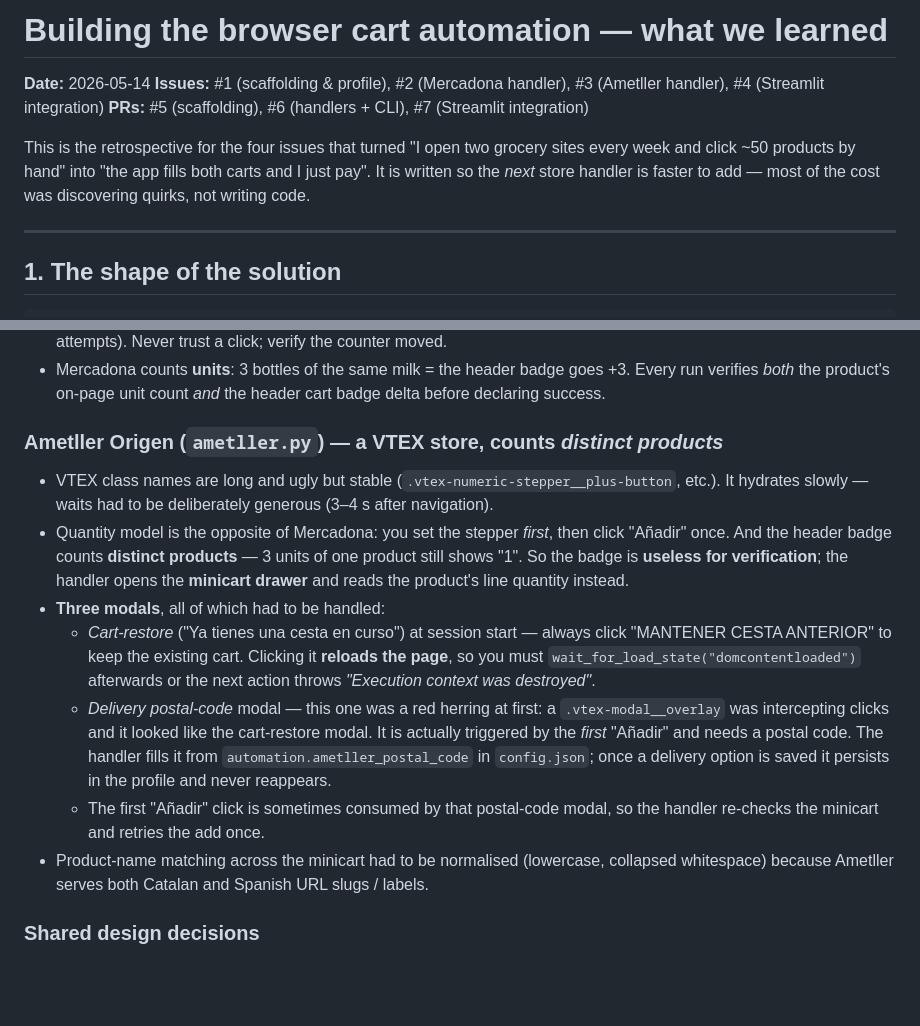
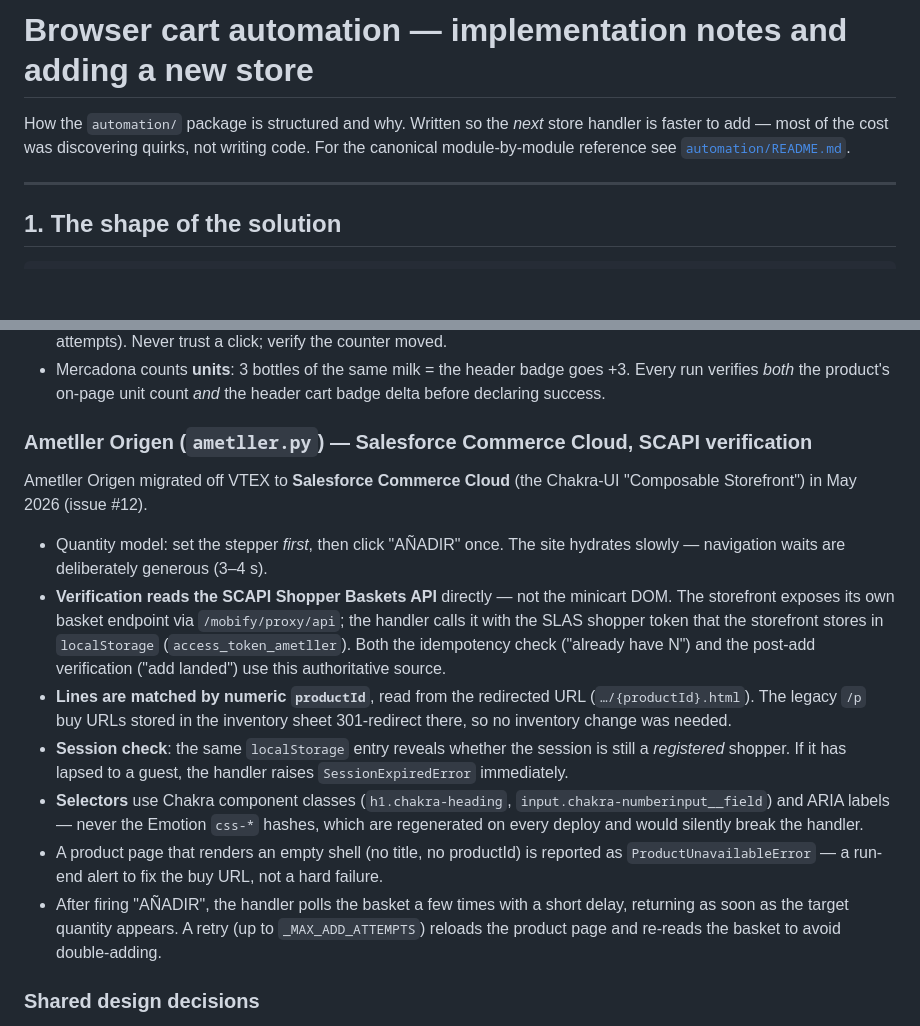
Before and after one commit to ferraroroberto/grocery-shopping-automation, a Markdown page: docs/browser-automation-build.md, 2 parts joined by grey strips. GitHub-like rendering; blank space fills up the shorter version.

Commit message:
docs: fix stale docs and config.json path precision (issue #46)
- docs/browser-automation-build.md: strip dated-retrospective framing
  (Date/Issues/PRs header, "retrospective for four issues" intro);
  retitle as durable implementation reference
- docs/browser-automation-build.md: rewrite Ametller section to match
  the current SCAPI/SFCC implementation (issue #12 migrated it off VTEX);
  removes stale VTEX class names, minicart-drawer verification, postal-code
  modal, and automation.ametller_postal_code config key references
- README.md: qualify three bare config.json references as src/config.json
  (Configuration section + two Troubleshooting rows) to match the real
  path documented in Project Structure and used by src/data.py

```diff
--- a/docs/browser-automation-build.md
+++ b/docs/browser-automation-build.md
@@ -1,13 +1,9 @@
-# Building the browser cart automation — what we learned
+# Browser cart automation — implementation notes and adding a new store
 
-**Date:** 2026-05-14
-**Issues:** #1 (scaffolding & profile), #2 (Mercadona handler), #3 (Ametller handler), #4 (Streamlit integration)
-**PRs:** #5 (scaffolding), #6 (handlers + CLI), #7 (Streamlit integration)
-
-This is the retrospective for the four issues that turned "I open two grocery
-sites every week and click ~50 products by hand" into "the app fills both
-carts and I just pay". It is written so the *next* store handler is faster to
-add — most of the cost was discovering quirks, not writing code.
+How the `automation/` package is structured and why. Written so the *next*
+store handler is faster to add — most of the cost was discovering quirks, not
+writing code. For the canonical module-by-module reference see
+[`automation/README.md`](../automation/README.md).
 
 ---
 
@@ -93,32 +89,36 @@ fix and the staleness is visible.
   goes +3. Every run verifies *both* the product's on-page unit count *and* the
   header cart badge delta before declaring success.
 
-### Ametller Origen (`ametller.py`) — a VTEX store, counts *distinct products*
+### Ametller Origen (`ametller.py`) — Salesforce Commerce Cloud, SCAPI verification
 
-- VTEX class names are long and ugly but stable
-  (`.vtex-numeric-stepper__plus-button`, etc.). It hydrates slowly — waits had
-  to be deliberately generous (3–4 s after navigation).
-- Quantity model is the opposite of Mercadona: you set the stepper *first*,
-  then click "Añadir" once. And the header badge counts **distinct products** —
-  3 units of one product still shows "1". So the badge is **useless for
-  verification**; the handler opens the **minicart drawer** and reads the
-  product's line quantity instead.
-- **Three modals**, all of which had to be handled:
-  - *Cart-restore* ("Ya tienes una cesta en curso") at session start — always
-    click "MANTENER CESTA ANTERIOR" to keep the existing cart. Clicking it
-    **reloads the page**, so you must `wait_for_load_state("domcontentloaded")`
-    afterwards or the next action throws *"Execution context was destroyed"*.
-  - *Delivery postal-code* modal — this one was a red herring at first: a
-    `.vtex-modal__overlay` was intercepting clicks and it looked like the
-    cart-restore modal. It is actually triggered by the *first* "Añadir" and
-    needs a postal code. The handler fills it from
-    `automation.ametller_postal_code` in `config.json`; once a delivery option
-    is saved it persists in the profile and never reappears.
-  - The first "Añadir" click is sometimes consumed by that postal-code modal,
-    so the handler re-checks the minicart and retries the add once.
-- Product-name matching across the minicart had to be normalised (lowercase,
-  collapsed whitespace) because Ametller serves both Catalan and Spanish URL
-  slugs / labels.
+Ametller Origen migrated off VTEX to **Salesforce Commerce Cloud** (the
+Chakra-UI "Composable Storefront") in May 2026 (issue #12).
+
+- Quantity model: set the stepper *first*, then click "AÑADIR" once. The
+  site hydrates slowly — navigation waits are deliberately generous (3–4 s).
+- **Verification reads the SCAPI Shopper Baskets API** directly — not the
+  minicart DOM. The storefront exposes its own basket endpoint via
+  `/mobify/proxy/api`; the handler calls it with the SLAS shopper token that
+  the storefront stores in `localStorage` (`access_token_ametller`). Both the
+  idempotency check ("already have N") and the post-add verification ("add
+  landed") use this authoritative source.
+- **Lines are matched by numeric `productId`**, read from the redirected URL
+  (`…/{productId}.html`). The legacy `/p` buy URLs stored in the inventory
+  sheet 301-redirect there, so no inventory change was needed.
+- **Session check**: the same `localStorage` entry reveals whether the session
+  is still a *registered* shopper. If it has lapsed to a guest, the handler
+  raises `SessionExpiredError` immediately.
+- **Selectors** use Chakra component classes (`h1.chakra-heading`,
+  `input.chakra-numberinput__field`) and ARIA labels — never the Emotion
+  `css-*` hashes, which are regenerated on every deploy and would silently
+  break the handler.
+- A product page that renders an empty shell (no title, no productId) is
+  reported as `ProductUnavailableError` — a run-end alert to fix the buy URL,
+  not a hard failure.
+- After firing "AÑADIR", the handler polls the basket a few times with a
+  short delay, returning as soon as the target quantity appears. A retry (up
+  to `_MAX_ADD_ATTEMPTS`) reloads the product page and re-reads the basket to
+  avoid double-adding.
 
 ### Shared design decisions
 
```
Also changed, not shown: README.md (+3 -3 lines).
